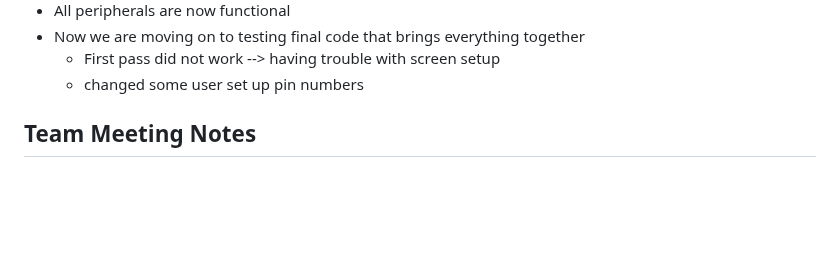
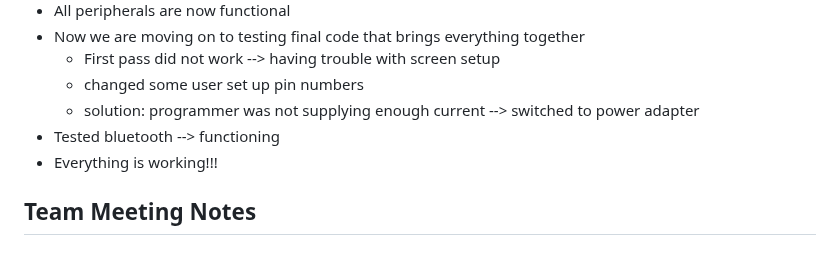
Before and after one commit to Kgo222/ClassroomClarity, a Markdown page: notebooks/maddie/README.md, the part around the change. Drawn GitHub-style; blank space fills up the shorter version.

```diff
--- a/notebooks/maddie/README.md
+++ b/notebooks/maddie/README.md
@@ -124,6 +124,9 @@ Came into the lab with Jesse and Kait to prepare for the breadboard demo on Mond
 - Now we are moving on to testing final code that brings everything together
     - First pass did not work --> having trouble with screen setup
     - changed some user set up pin numbers
+    - solution: programmer was not supplying enough current --> switched to power adapter
+- Tested bluetooth --> functioning
+- Everything is working!!!
 
 
 
```
